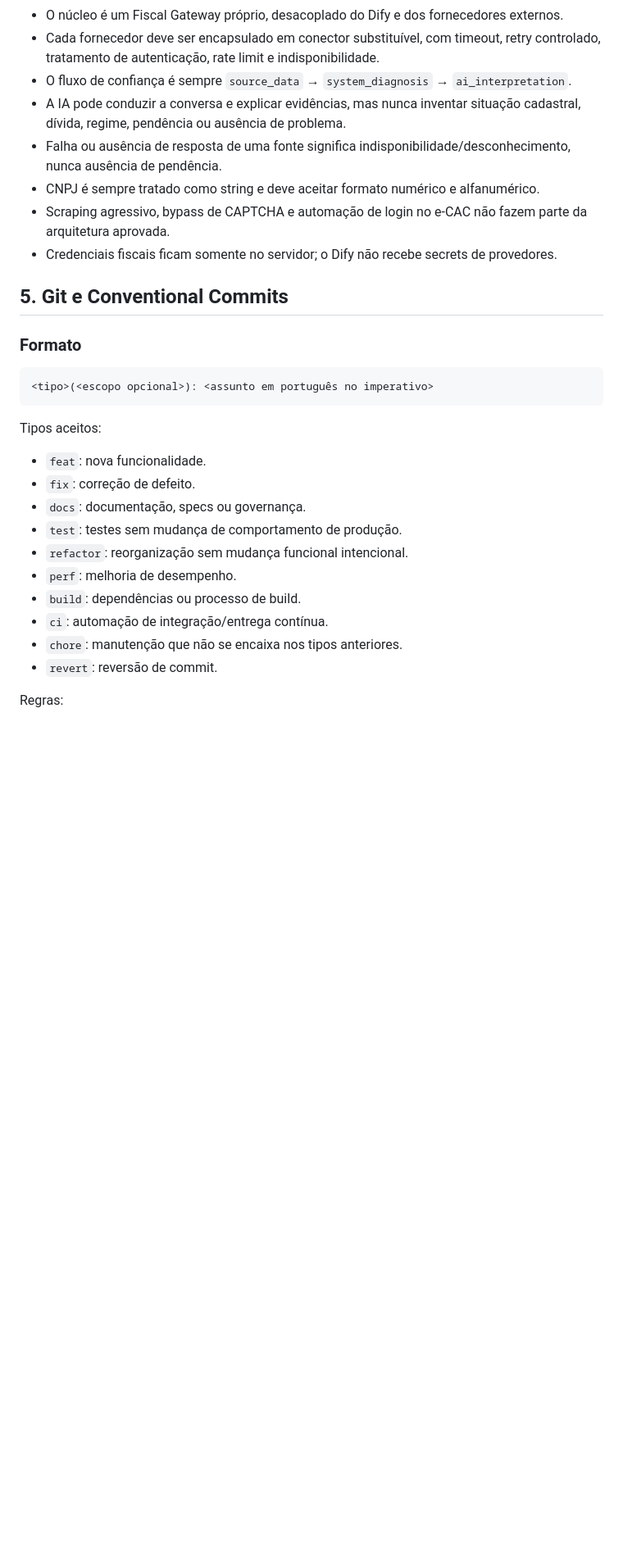
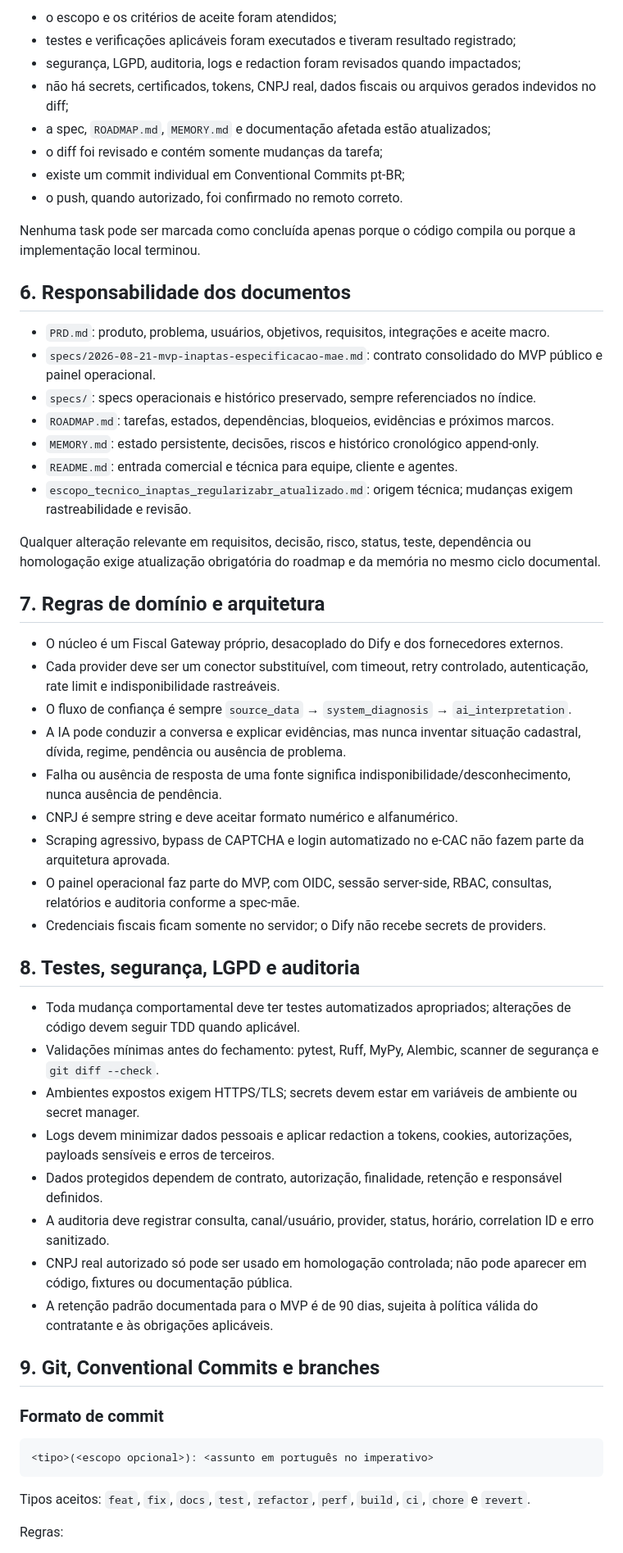
Before and after one commit to Dev-RuiDiniz/Sistema_Inaptas, a Markdown page: AGENTS.md, the part around one of its changes. Shown at 82% size. Drawn GitHub-style; blank space fills up the shorter version.

````diff
--- a/AGENTS.md
+++ b/AGENTS.md
@@ -44,32 +70,58 @@ Não é permitido implementar uma ideia diretamente no código para “validá-l
+- o escopo e os critérios de aceite foram atendidos;
+- testes e verificações aplicáveis foram executados e tiveram resultado registrado;
+- segurança, LGPD, auditoria, logs e redaction foram revisados quando impactados;
+- não há secrets, certificados, tokens, CNPJ real, dados fiscais ou arquivos gerados indevidos no diff;
+- a spec, `ROADMAP.md`, `MEMORY.md` e documentação afetada estão atualizados;
+- o diff foi revisado e contém somente mudanças da tarefa;
+- existe um commit individual em Conventional Commits pt-BR;
+- o push, quando autorizado, foi confirmado no remoto correto.
+
+Nenhuma task pode ser marcada como concluída apenas porque o código compila ou porque a implementação local terminou.
+
+## 6. Responsabilidade dos documentos
+
+- `PRD.md`: produto, problema, usuários, objetivos, requisitos, integrações e aceite macro.
+- `specs/2026-08-21-mvp-inaptas-especificacao-mae.md`: contrato consolidado do MVP público e painel operacional.
+- `specs/`: specs operacionais e histórico preservado, sempre referenciados no índice.
+- `ROADMAP.md`: tarefas, estados, dependências, bloqueios, evidências e próximos marcos.
+- `MEMORY.md`: estado persistente, decisões, riscos e histórico cronológico append-only.
+- `README.md`: entrada comercial e técnica para equipe, cliente e agentes.
+- `escopo_tecnico_inaptas_regularizabr_atualizado.md`: origem técnica; mudanças exigem rastreabilidade e revisão.
+
+Qualquer alteração relevante em requisitos, decisão, risco, status, teste, dependência ou homologação exige atualização obrigatória do roadmap e da memória no mesmo ciclo documental.
+
+## 7. Regras de domínio e arquitetura
+
 - O núcleo é um Fiscal Gateway próprio, desacoplado do Dify e dos fornecedores externos.
-- Cada fornecedor deve ser encapsulado em conector substituível, com timeout, retry controlado, tratamento de autenticação, rate limit e indisponibilidade.
+- Cada provider deve ser um conector substituível, com timeout, retry controlado, autenticação, rate limit e indisponibilidade rastreáveis.
 - O fluxo de confiança é sempre `source_data` → `system_diagnosis` → `ai_interpretation`.
 - A IA pode conduzir a conversa e explicar evidências, mas nunca inventar situação cadastral, dívida, regime, pendência ou ausência de problema.
 - Falha ou ausência de resposta de uma fonte significa indisponibilidade/desconhecimento, nunca ausência de pendência.
-- CNPJ é sempre tratado como string e deve aceitar formato numérico e alfanumérico.
-- Scraping agressivo, bypass de CAPTCHA e automação de login no e-CAC não fazem parte da arquitetura aprovada.
-- Credenciais fiscais ficam somente no servidor; o Dify não recebe secrets de provedores.
+- CNPJ é sempre string e deve aceitar formato numérico e alfanumérico.
+- Scraping agressivo, bypass de CAPTCHA e login automatizado no e-CAC não fazem parte da arquitetura aprovada.
+- O painel operacional faz parte do MVP, com OIDC, sessão server-side, RBAC, consultas, relatórios e auditoria conforme a spec-mãe.
+- Credenciais fiscais ficam somente no servidor; o Dify não recebe secrets de providers.
 
-## 5. Git e Conventional Commits
+## 8. Testes, segurança, LGPD e auditoria
 
-### Formato
+- Toda mudança comportamental deve ter testes automatizados apropriados; alterações de código devem seguir TDD quando aplicável.
+- Validações mínimas antes do fechamento: pytest, Ruff, MyPy, Alembic, scanner de segurança e `git diff --check`.
+- Ambientes expostos exigem HTTPS/TLS; secrets devem estar em variáveis de ambiente ou secret manager.
+- Logs devem minimizar dados pessoais e aplicar redaction a tokens, cookies, autorizações, payloads sensíveis e erros de terceiros.
+- Dados protegidos dependem de contrato, autorização, finalidade, retenção e responsável definidos.
+- A auditoria deve registrar consulta, canal/usuário, provider, status, horário, correlation ID e erro sanitizado.
+- CNPJ real autorizado só pode ser usado em homologação controlada; não pode aparecer em código, fixtures ou documentação pública.
+- A retenção padrão documentada para o MVP é de 90 dias, sujeita à política válida do contratante e às obrigações aplicáveis.
+
+## 9. Git, Conventional Commits e branches
+
+### Formato de commit
 
 ```text
 <tipo>(<escopo opcional>): <assunto em português no imperativo>
 ```
 
-Tipos aceitos:
-
-- `feat`: nova funcionalidade.
-- `fix`: correção de defeito.
-- `docs`: documentação, specs ou governança.
-- `test`: testes sem mudança de comportamento de produção.
-- `refactor`: reorganização sem mudança funcional intencional.
-- `perf`: melhoria de desempenho.
-- `build`: dependências ou processo de build.
-- `ci`: automação de integração/entrega contínua.
-- `chore`: manutenção que não se encaixa nos tipos anteriores.
-- `revert`: reversão de commit.
+Tipos aceitos: `feat`, `fix`, `docs`, `test`, `refactor`, `perf`, `build`, `ci`, `chore` e `revert`.
 
 Regras:
 
````
Also changed, not shown: other parts of AGENTS.md (+69 -60 lines).
